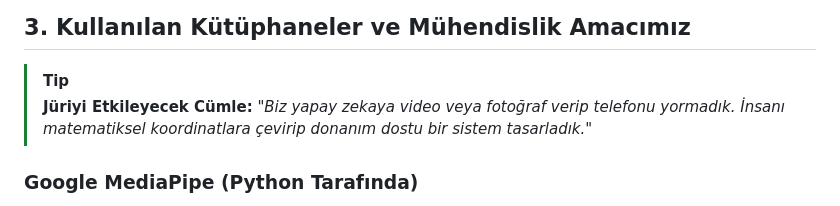
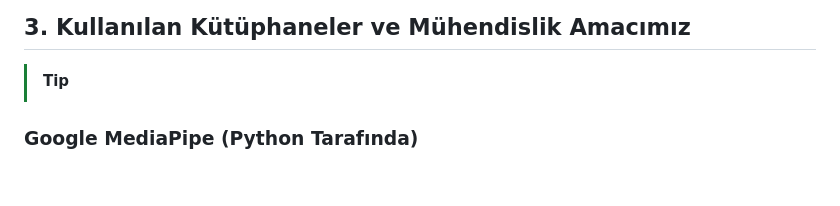
Before and after one commit to Smyakilicoglu/isaret_dili_bitirme_projesi, a Markdown page: README.md, the part around the change. Drawn GitHub-style; blank space fills up the shorter version.

```diff
--- a/README.md
+++ b/README.md
@@ -18,7 +18,6 @@ Sistem, telefonun kamerasından gelen görüntüleri saniyede 30 kare (FPS) hız
 ---
 ## 3. Kullanılan Kütüphaneler ve Mühendislik Amacımız
 > [!TIP]
-> **Jüriyi Etkileyecek Cümle:** *"Biz yapay zekaya video veya fotoğraf verip telefonu yormadık. İnsanı matematiksel koordinatlara çevirip donanım dostu bir sistem tasarladık."*
 ### Google MediaPipe (Python Tarafında)
 *   **Amacımız:** Yapay zekaya doğrudan ağır ".mp4" videolarını beslemek, telefonun işlemcisini saniyeler içinde eritirdi. Biz MediaPipe kullanarak videolardaki insanı 3 boyutlu bir uzayda **(X, Y, Z)** koordinat noktalarına (landmark) indirdik. Yani yapay zekamız pikselleri değil, saniyede 30 karelik "eklem açılarını" öğrendi.
 ### Keras & TensorFlow (LSTM Ağı)
```
